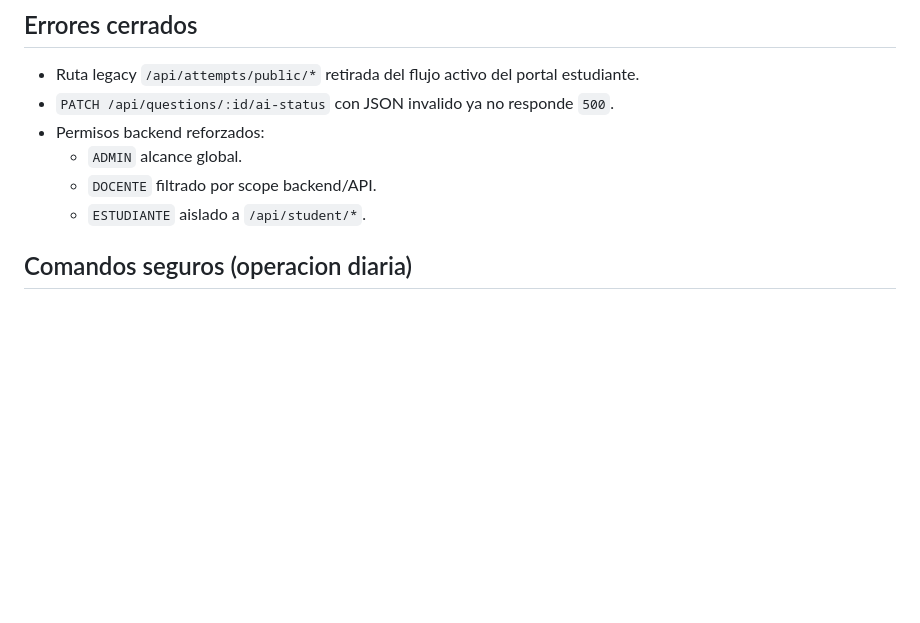
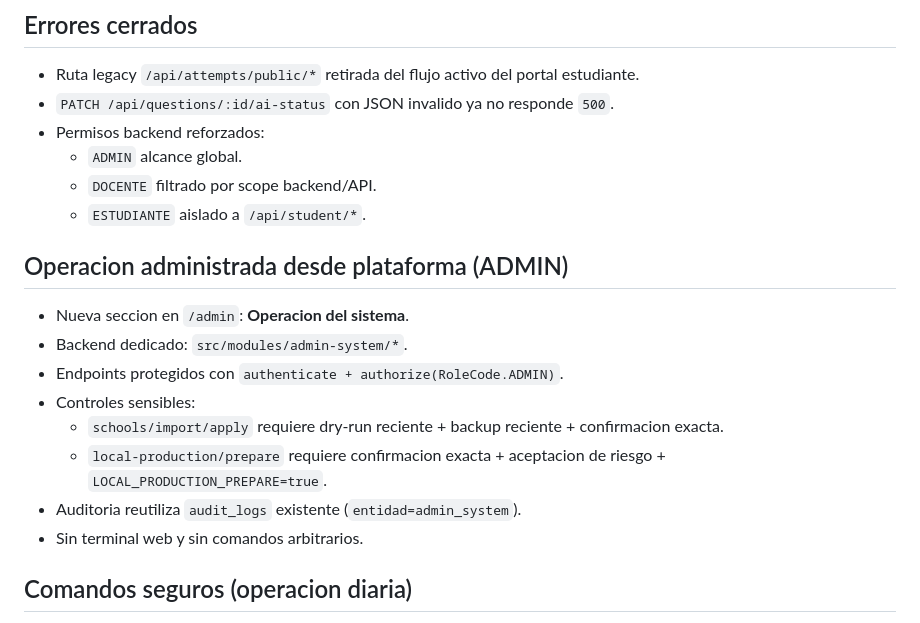
Before and after one commit to ARVI17/examen, a Markdown page: docs/project-continuity.md, the part around the change. Rendered like a GitHub page; blank space fills up the shorter version.

```diff
--- a/docs/project-continuity.md
+++ b/docs/project-continuity.md
@@ -17,6 +17,16 @@
   - `ADMIN` alcance global.
   - `DOCENTE` filtrado por scope backend/API.
   - `ESTUDIANTE` aislado a `/api/student/*`.
+
+## Operacion administrada desde plataforma (ADMIN)
+- Nueva seccion en `/admin`: **Operacion del sistema**.
+- Backend dedicado: `src/modules/admin-system/*`.
+- Endpoints protegidos con `authenticate + authorize(RoleCode.ADMIN)`.
+- Controles sensibles:
+  - `schools/import/apply` requiere dry-run reciente + backup reciente + confirmacion exacta.
+  - `local-production/prepare` requiere confirmacion exacta + aceptacion de riesgo + `LOCAL_PRODUCTION_PREPARE=true`.
+- Auditoria reutiliza `audit_logs` existente (`entidad=admin_system`).
+- Sin terminal web y sin comandos arbitrarios.
 
 ## Comandos seguros (operacion diaria)
 - Build API: `docker compose build api`
```
Also changed, not shown: README.md (+26 -0 lines), docs/local-production-lan.md (+15 -0 lines).
